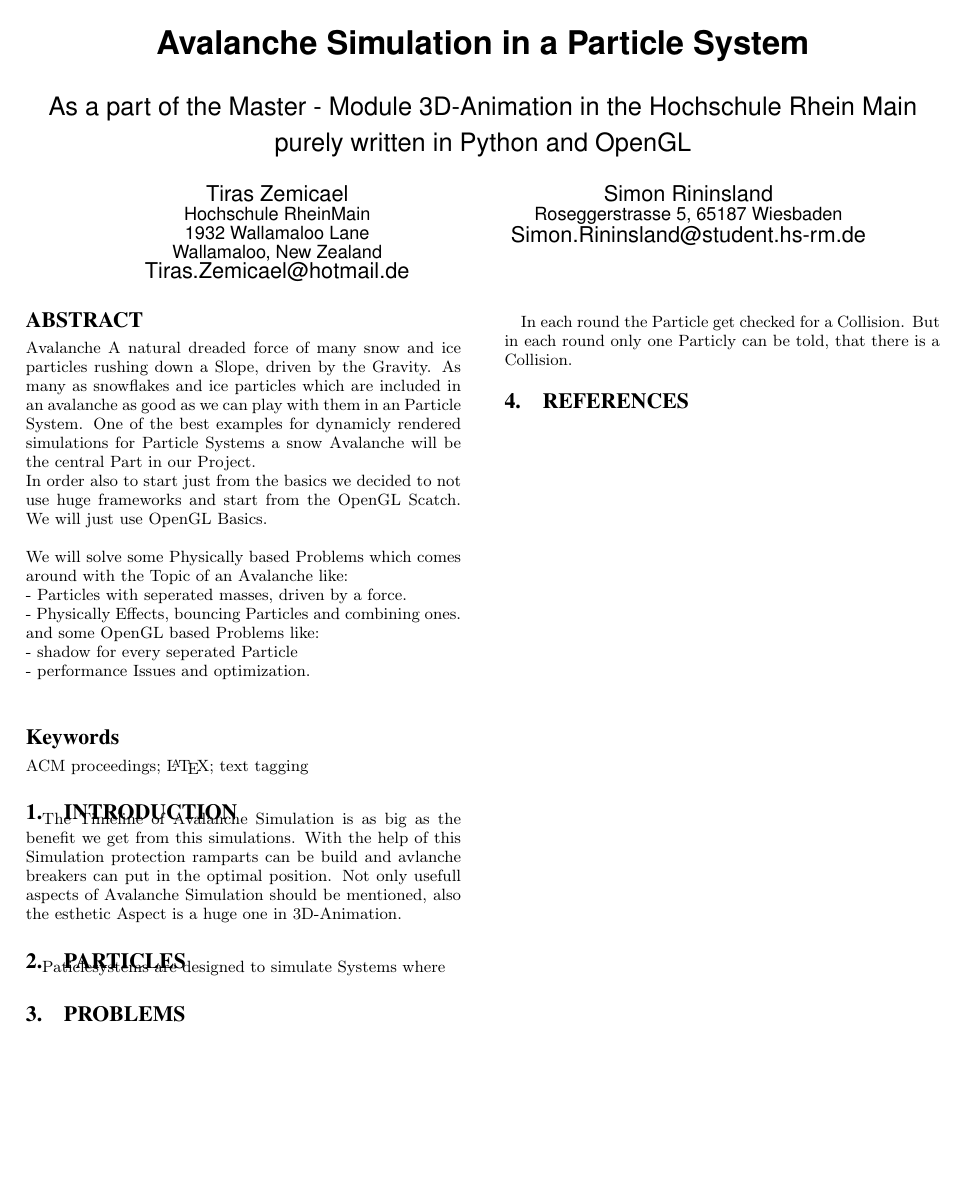
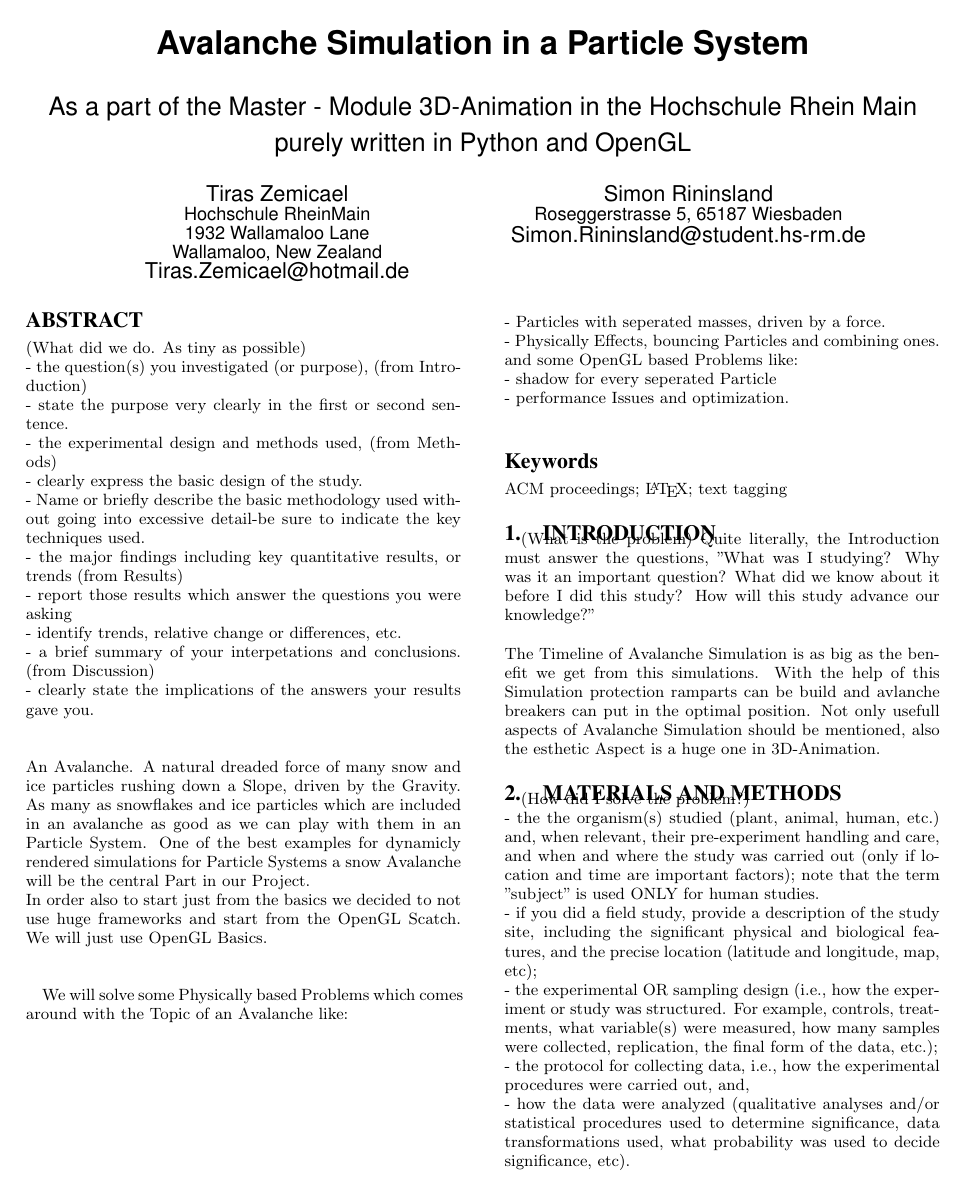
Before and after one commit to SimonRininsland/avalanche, a LaTeX paper (documentation/3DAnimation_Doc.tex): the whole page before the commit and page 1 of 2 after it. Compiled offline with pdfLaTeX.

Commit message:
Adding State from Präsentation and adding Documentation Structure

```diff
--- a/documentation/3DAnimation_Doc.tex
+++ b/documentation/3DAnimation_Doc.tex
@@ -58,10 +58,23 @@ Simon Rininsland\\
 
 \maketitle
 \begin{abstract}
-Avalanche
-A natural dreaded force of many snow and ice particles rushing down a Slope, driven by the Gravity. As many as snowflakes and ice particles which are included in an avalanche as good as we can play with them in an Particle System. One of the best examples for dynamicly rendered simulations for Particle Systems a snow Avalanche will be the central Part in our Project.\\
+(What did we do. As tiny as possible)\\
+- the question(s) you investigated (or purpose), (from Introduction)\\
+	- state the purpose very clearly in the first or second sentence.\\
+- the experimental design and methods used, (from Methods)\\
+	- clearly express the basic design of the study.\\
+	- Name or briefly describe the basic methodology used without going into excessive detail-be sure to indicate the key techniques used.\\
+- the major findings including key quantitative results, or trends (from Results)\\
+	- report those results which answer the questions you were asking\\
+	- identify trends, relative change or differences, etc.\\
+- a brief summary of your interpetations and conclusions. (from Discussion)\\
+	- clearly state the implications of the answers your results gave you.\\
+\\
+\\
+An Avalanche. A natural dreaded force of many snow and ice particles rushing down a Slope, driven by the Gravity. As many as snowflakes and ice particles which are included in an avalanche as good as we can play with them in an Particle System. One of the best examples for dynamicly rendered simulations for Particle Systems a snow Avalanche will be the central Part in our Project.\\
 In order also to start just from the basics we decided to not use huge frameworks and start from the OpenGL Scatch. We will just use OpenGL Basics.\\
 \\
+
 We will solve some Physically based Problems which comes around with the Topic of an Avalanche like:\\
 - Particles with seperated masses, driven by a force.\\
 - Physically Effects, bouncing Particles and combining ones.\\
@@ -88,10 +101,18 @@ and some OpenGL based Problems like: \\
 \keywords{ACM proceedings; \LaTeX; text tagging}
 
 \section{Introduction}
+(What is the problem)
+Quite literally, the Introduction must answer the questions, "What was I studying? Why was it an important question? What did we know about it before I did this study? How will this study advance our knowledge?"
+\\
+\\
 The Timeline of Avalanche Simulation is as big as the benefit we get from this simulations. With the help of this Simulation protection ramparts can be build and avlanche breakers can put in the optimal position. Not only usefull aspects of Avalanche Simulation should be mentioned, also the esthetic Aspect is a huge one in 3D-Animation.
 
-\section{Particles}
-Paticlesystems are designed to simulate Systems where
-
-\section{Problems}
-In each round the Particle get checked for a Collision. But in each round only one Particly can be told, that there is a Collision.
+\section {Materials and Methods}
+(How did I solve the problem?)\\
+- the the organism(s) studied (plant, animal, human, etc.) and, when relevant, their pre-experiment handling and care, and when and where the study was carried out (only if location and time are important factors); note that the term "subject" is used ONLY for human studies.\\
+- if you did a field study, provide a description of the study site, including the significant physical and biological features, and the precise location (latitude and longitude, map, etc);\\
+- the experimental OR sampling design (i.e., how the experiment or study was structured. For example, controls, treatments, what variable(s) were measured, how many samples were collected, replication, the final form of the data, etc.);\\
+- the protocol for collecting data, i.e., how the experimental procedures were carried out, and,\\
+- how the data were analyzed (qualitative analyses and/or statistical procedures used to determine significance, data transformations used, what probability was used to decide significance, etc).\\
+\\
+\section{Results}
```
Also changed, not shown: documentation/3DAnimation_Doc.pdf, documentation/3DAnimation_Doc.tex (12 more changed lines), 2 other files.
